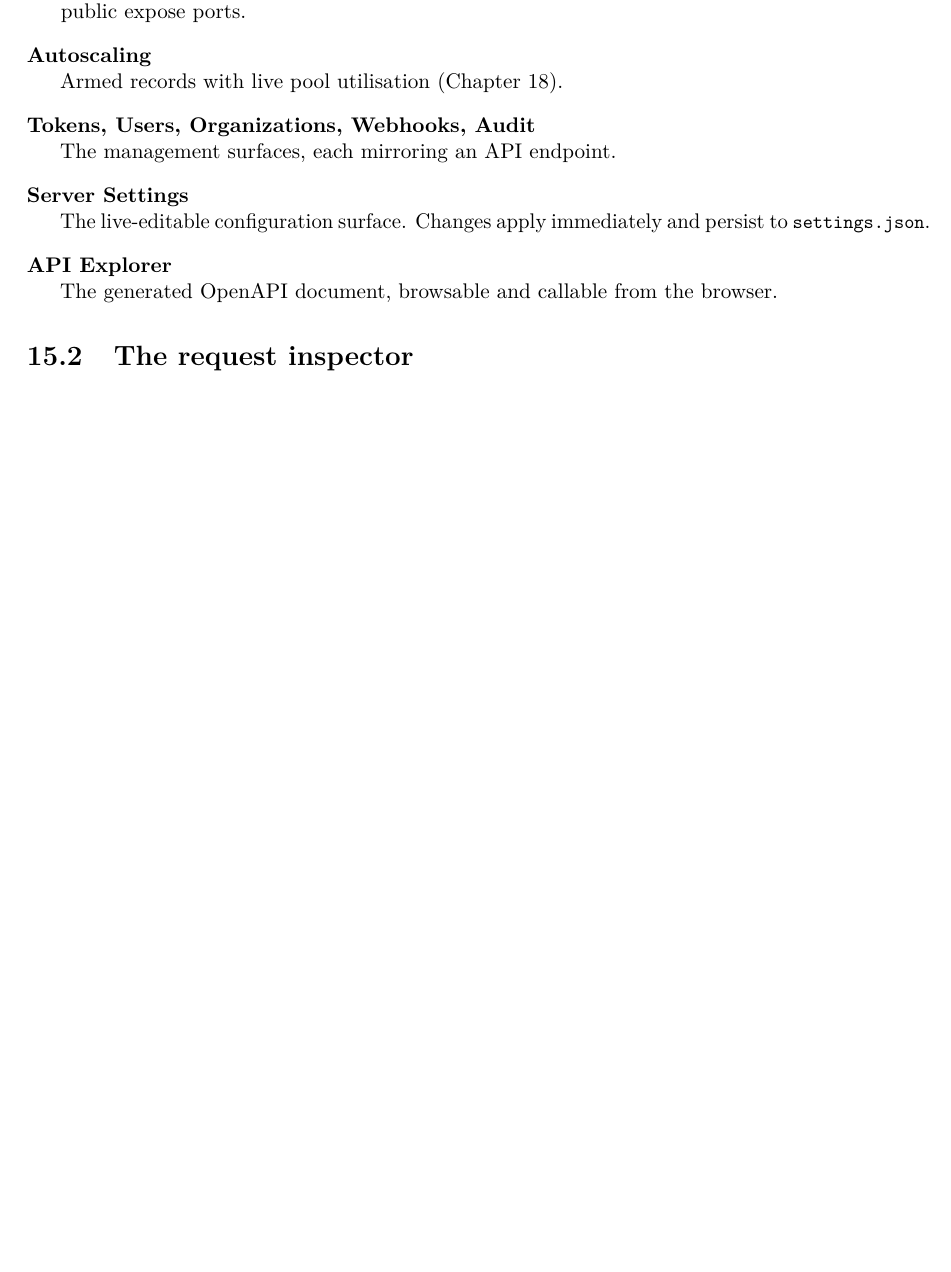
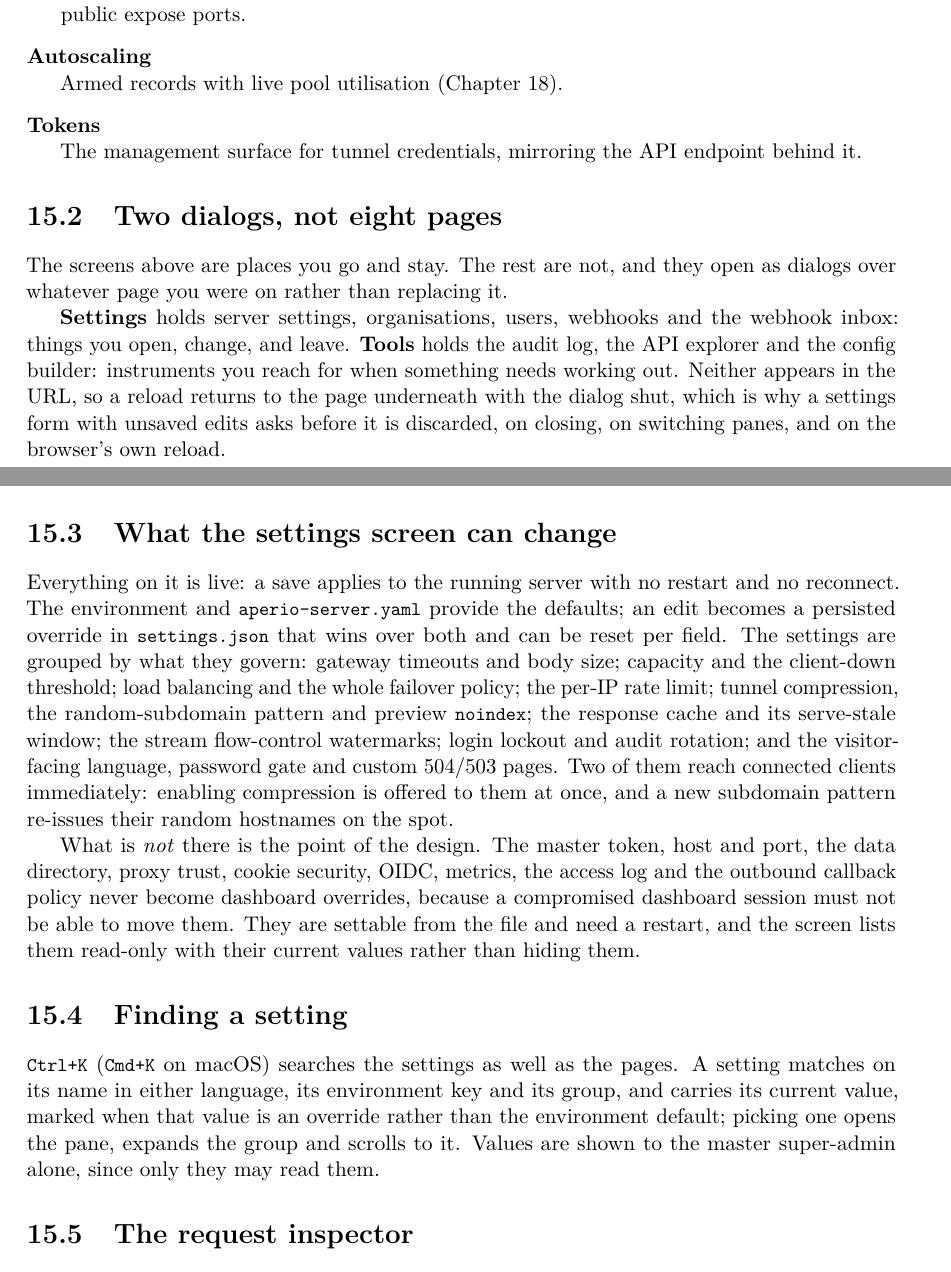
Before and after one commit to co3moz/aperio, a LaTeX book (docs/book/aperio.tex): part of page 41 of 83 before the commit and two parts of pages 41 and 42 of 83 after it, the two joined at a grey line, cut so that both start at the same text, the shorter picture padded with empty space. Compiled offline with pdfLaTeX.

Commit message:
docs: say what the dashboard's settings screen can actually do
The dashboard guide described it as "almost every runtime setting",
which is true and useless: it names none of them, and says nothing
about what is deliberately missing. It now lists every group with the
settings behind it and the environment names they map to, calls out the
two that reach connected clients immediately (compression, the
random-subdomain pattern), and explains why the master token, proxy
trust, OIDC and the rest are absent — a compromised dashboard session
must not be able to move them — while the screen still lists them
read-only so it can answer "what is this server running".

The Tools dialog and the palette's settings search are documented in
the same pass, and the book's dashboard chapter carries the same
material rather than a list of screens that no longer exist.

Also documents APERIO_SCALING_ALLOW_PRIVATE, which was enforced but
appeared in neither reference table, so the only way to find out about
it was to hit the error.

Checked every one of the 31 dashboard-editable settings against both
reference tables: all present. No LaTeX toolchain here, so the book was
not compiled — the added markup uses only constructs already in the
file.

```diff
--- a/docs/book/aperio.tex
+++ b/docs/book/aperio.tex
@@ -1405,13 +1405,56 @@ as a named user, or through OIDC.
         client, declared-but-offline binds, and public expose ports.
   \item[Autoscaling] Armed records with live pool utilisation
         (Chapter~\ref{ch:autoscaling}).
-  \item[Tokens, Users, Organizations, Webhooks, Audit] The management
-        surfaces, each mirroring an API endpoint.
-  \item[Server Settings] The live-editable configuration surface. Changes
-        apply immediately and persist to \code{settings.json}.
-  \item[API Explorer] The generated OpenAPI document, browsable and
-        callable from the browser.
+  \item[Tokens] The management surface for tunnel credentials, mirroring
+        the API endpoint behind it.
 \end{description}
+
+\section{Two dialogs, not eight pages}
+
+The screens above are places you go and stay. The rest are not, and they
+open as dialogs over whatever page you were on rather than replacing it.
+
+\textbf{Settings} holds server settings, organisations, users, webhooks
+and the webhook inbox: things you open, change, and leave. \textbf{Tools}
+holds the audit log, the API explorer and the config builder: instruments
+you reach for when something needs working out. Neither appears in the
+URL, so a reload returns to the page underneath with the dialog shut,
+which is why a settings form with unsaved edits asks before it is
+discarded, on closing, on switching panes, and on the browser's own
+reload.
+
+\section{What the settings screen can change}
+
+Everything on it is live: a save applies to the running server with no
+restart and no reconnect. The environment and \code{aperio-server.yaml}
+provide the defaults; an edit becomes a persisted override in
+\code{settings.json} that wins over both and can be reset per field. The
+settings are grouped by what they govern: gateway timeouts and body
+size; capacity and the client-down threshold; load balancing and the
+whole failover policy; the per-IP rate limit; tunnel compression, the
+random-subdomain pattern and preview \code{noindex}; the response cache
+and its serve-stale window; the stream flow-control watermarks; login
+lockout and audit rotation; and the visitor-facing language, password
+gate and custom 504/503 pages. Two of them reach connected clients
+immediately: enabling compression is offered to them at once, and a new
+subdomain pattern re-issues their random hostnames on the spot.
+
+What is \emph{not} there is the point of the design. The master token,
+host and port, the data directory, proxy trust, cookie security, OIDC,
+metrics, the access log and the outbound callback policy never become
+dashboard overrides, because a compromised dashboard session must not be
+able to move them. They are settable from the file and need a restart,
+and the screen lists them read-only with their current values rather
+than hiding them.
+
+\section{Finding a setting}
+
+\code{Ctrl+K} (\code{Cmd+K} on macOS) searches the settings as well as
+the pages. A setting matches on its name in either language,
+its environment key and its group, and carries its current value, marked
+when that value is an override rather than the environment default;
+picking one opens the pane, expands the group and scrolls to it. Values
+are shown to the master super-admin alone, since only they may read them.
 
 \section{The request inspector}
 
```
Also changed, not shown: docs/autoscaling.md (+2 -0 lines), docs/configuration.md (+1 -0 lines), docs/dashboard.md (+36 -4 lines), CHANGELOG.md.
